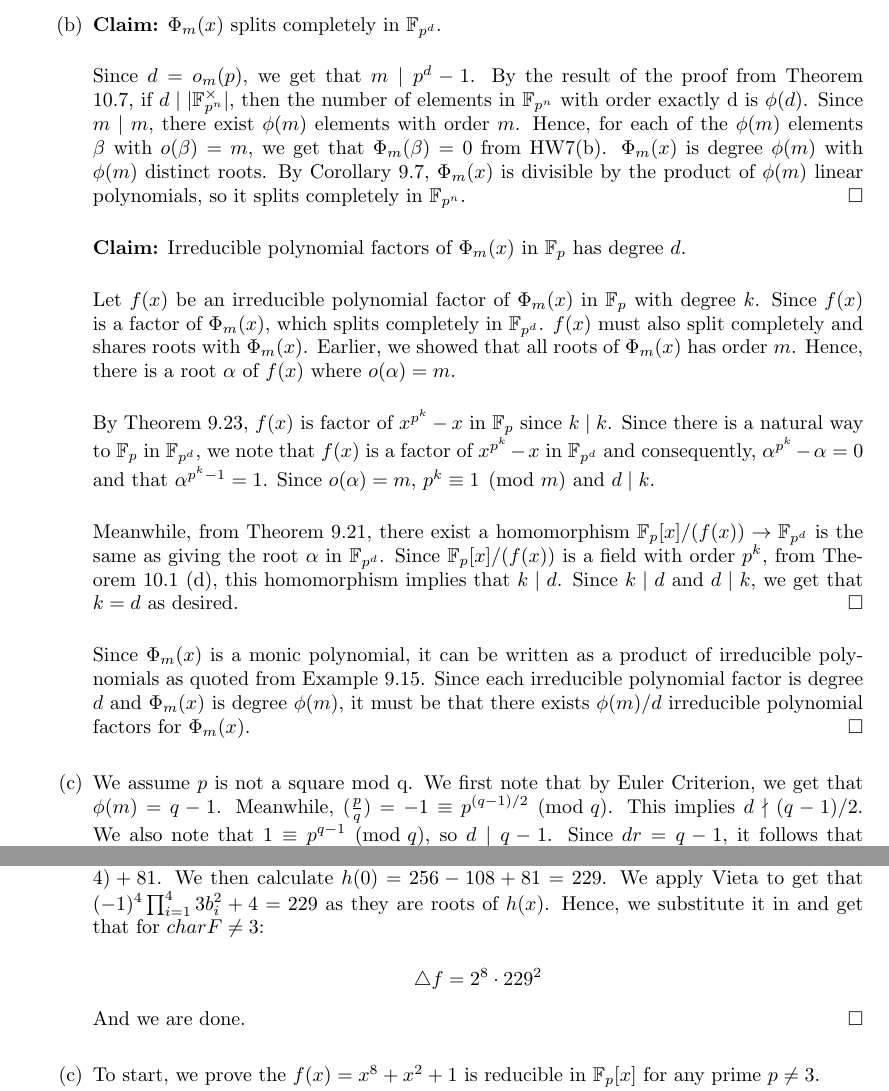
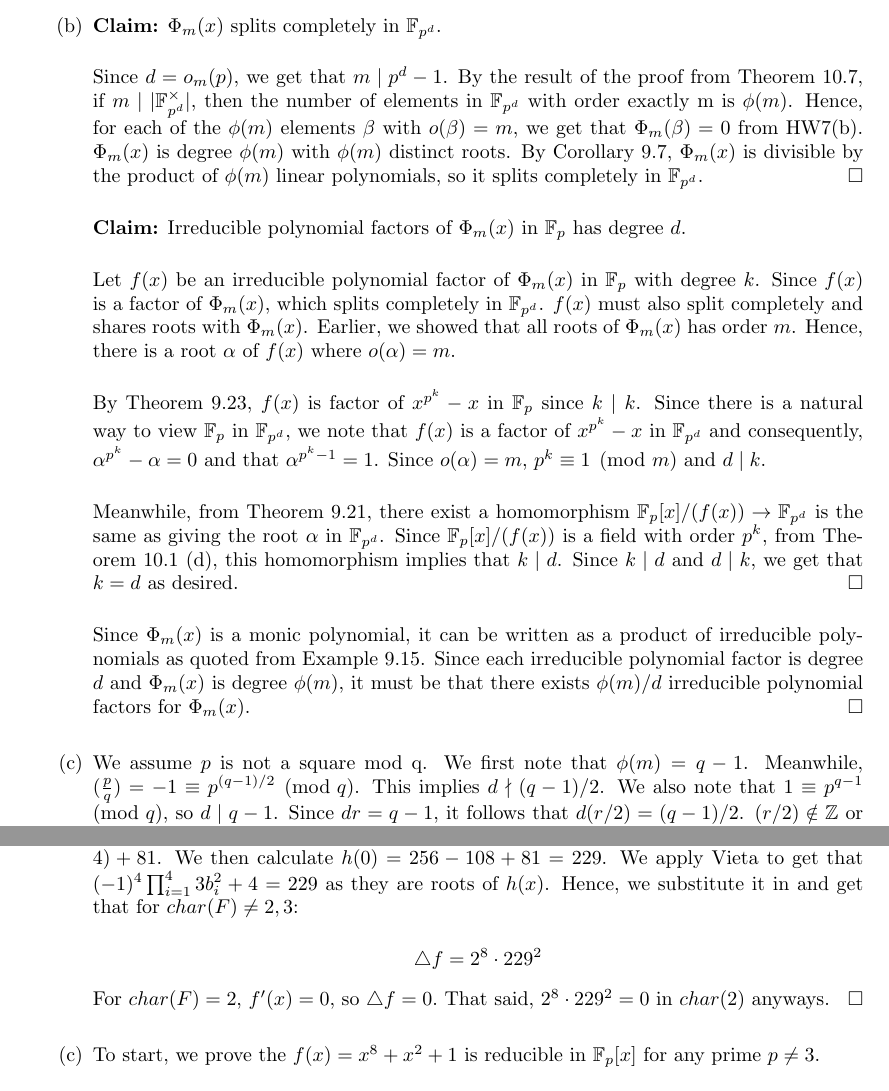
Before and after one commit to poytaytoy/latex_assignments-, a LaTeX document (Math145/A8/A8.tex): two parts of pages 2 and 4 of 5, joined at a grey line, cut so that both start at the same text. Compiled offline with pdfLaTeX.

Commit message:
last correction

```diff
--- a/Math145/A8/A8.tex
+++ b/Math145/A8/A8.tex
@@ -48,20 +48,20 @@
     \item
     \textbf{Claim:} $\Phi_m(x)$ splits completely in $\mathbb{F}_{p^d}$. \\
 
-    Since $d = o_m(p)$, we get that $m \mid p^d - 1$. By the result of the proof from Theorem 10.7, if $d \mid |\mathbb{F}_{p^n}^{\times}| $, then the number of elements in $\mathbb{F}_{p^n}$ with order exactly d is $\phi(d)$. Since $m \mid m$, there exist $\phi(m)$ elements with order $m$. Hence, for each of the $\phi(m)$ elements $\beta$ with $o(\beta) = m$, we get that $\Phi_m(\beta) = 0$ from HW7(b). $\Phi_m(x)$ is degree $\phi(m)$ with $\phi(m)$ distinct roots. By Corollary 9.7, $\Phi_m(x)$ is divisible by the product of $\phi(m)$ linear polynomials, so it splits completely in $\mathbb{F}_{p^n}$. \hfill $\square$ \\
+    Since $d = o_m(p)$, we get that $m \mid p^d - 1$. By the result of the proof from Theorem 10.7, if $m \mid |\mathbb{F}_{p^d}^{\times}| $, then the number of elements in $\mathbb{F}_{p^d}$ with order exactly m is $\phi(m)$. Hence, for each of the $\phi(m)$ elements $\beta$ with $o(\beta) = m$, we get that $\Phi_m(\beta) = 0$ from HW7(b). $\Phi_m(x)$ is degree $\phi(m)$ with $\phi(m)$ distinct roots. By Corollary 9.7, $\Phi_m(x)$ is divisible by the product of $\phi(m)$ linear polynomials, so it splits completely in $\mathbb{F}_{p^d}$. \hfill $\square$ \\
 
     \textbf{Claim:} Irreducible polynomial factors of $\Phi_m(x)$ in $\mathbb{F}_p$ has degree $d$. \\
 
     Let $f(x)$ be an irreducible polynomial factor of $\Phi_m(x)$ in $\mathbb{F}_p$ with degree $k$. Since $f(x)$ is a factor of $\Phi_m(x)$, which splits completely in $\mathbb{F}_{p^d}$. $f(x)$ must also split completely and shares roots with $\Phi_m(x)$. Earlier, we showed that all roots of $\Phi_m(x)$ has order $m$. Hence, there is a root $\alpha$ of $f(x)$ where $o(\alpha) = m$. \\
 
-    By Theorem 9.23, $f(x)$ is factor of $x^{p^k} - x$ in $\mathbb{F}_p$ since $k \mid k$. Since there is a natural way to $\mathbb{F}_p$ in $\mathbb{F}_{p^d}$, we note that $f(x)$ is a factor of $x^{p^k} - x$ in $\mathbb{F}_{p^d}$ and consequently, $\alpha^{p^k} - \alpha = 0$ and that $\alpha^{p^k - 1} = 1$. Since $o(\alpha) = m$, $p^k \equiv 1 \pmod{m}$ and $d \mid k$. \\
+    By Theorem 9.23, $f(x)$ is factor of $x^{p^k} - x$ in $\mathbb{F}_p$ since $k \mid k$. Since there is a natural way to view $\mathbb{F}_p$ in $\mathbb{F}_{p^d}$, we note that $f(x)$ is a factor of $x^{p^k} - x$ in $\mathbb{F}_{p^d}$ and consequently, $\alpha^{p^k} - \alpha = 0$ and that $\alpha^{p^k - 1} = 1$. Since $o(\alpha) = m$, $p^k \equiv 1 \pmod{m}$ and $d \mid k$. \\
 
     Meanwhile, from Theorem 9.21, there exist a homomorphism $\mathbb{F}_p[x]/(f(x)) \rightarrow \mathbb{F}_{p^d}$ is the same as giving the root $\alpha$ in $\mathbb{F}_{p^d}$. Since $\mathbb{F}_p[x]/(f(x))$ is a field with order $p^k$, from Theorem 10.1 (d), this homomorphism implies that $k \mid d$. Since $k \mid d$ and $d \mid k$, we get that $k = d$ as desired. \hfill $\square$  \\
 
     Since $\Phi_m(x)$ is a monic polynomial, it can be written as a product of irreducible polynomials as quoted from Example 9.15. Since each irreducible polynomial factor is degree $d$ and $\Phi_m(x)$ is degree $\phi(m)$, it must be that there exists $\phi(m) / d$ irreducible polynomial factors for $\Phi_m(x)$. \hfill $\square$  \\
 
     \item
-    We assume $p$ is not a square mod q. We first note that by Euler Criterion, we get that $\phi(m) = q - 1$. Meanwhile, $(\frac{p}{q}) = -1 \equiv p^{(q-1)/2} \pmod{q}$. This implies $d \nmid (q-1)/2$. We also note that $1 \equiv p^{q-1} \pmod{q}$, so $d \mid q-1$. Since $dr = q-1$, it follows that $d(r/2) = (q-1)/2$. $(r/2) \notin \mathbb{Z}$ or else $d \mid (q-1)/2$. This implies that $r$ is odd. Since $q-1$ is even from $q$ being an odd prime, it follows that $d$ must be even. \\
+    We assume $p$ is not a square mod q. We first note that $\phi(m) = q - 1$. Meanwhile, $(\frac{p}{q}) = -1 \equiv p^{(q-1)/2} \pmod{q}$. This implies $d \nmid (q-1)/2$. We also note that $1 \equiv p^{q-1} \pmod{q}$, so $d \mid q-1$. Since $dr = q-1$, it follows that $d(r/2) = (q-1)/2$. $(r/2) \notin \mathbb{Z}$ or else $d \mid (q-1)/2$. This implies that $r$ is odd. Since $q-1$ is even from $q$ being an odd prime, it follows that $d$ must be even. \\
 
     We assume $d$ is even and $r$ is odd. Since $rd = q - 1$, we note that $r/2 \notin \mathbb{Z}$ and that $d \nmid (q-1)/2$. This implies that $p^{(q-1)/2} \not \equiv 1 \pmod{q}$. However, $p^{q-1} \equiv 1 \pmod{q}$ by Fermat's Little Theorem, so $p^{(q-1)/2} \equiv -1 \pmod{q}$. By Corollary 11.3, $p$ is a quadratic non-residue mod $q$, so $p$ is not a square mod $q$. \hfill $\square$
 
@@ -128,11 +128,11 @@
         &= ((x-4) - 3b_1^2) \cdots ((x-4) - 3b_4^2) \\
         &= (x - (3b_1^2 + 4)) \cdots (x- (3b_4^2 + 4))
     \end{align*}
-    Thus, $h(x)$ is monic and splits completely. We expand to get $h(x) = (w-4)^4 + 27(w-4) + 81$. We then calculate $h(0) = 256 - 108 + 81 = 229$. We apply Vieta to get that $(-1)^4\prod^4_{i=1}3b_i^2 + 4 = 229$ as they are roots of $h(x)$. Hence, we substitute it in and get that for $charF \neq 3$:
+    Thus, $h(x)$ is monic and splits completely. We expand to get $h(x) = (w-4)^4 + 27(w-4) + 81$. We then calculate $h(0) = 256 - 108 + 81 = 229$. We apply Vieta to get that $(-1)^4\prod^4_{i=1}3b_i^2 + 4 = 229$ as they are roots of $h(x)$. Hence, we substitute it in and get that for $char(F) \neq 2, 3$:
 
     $$\triangle f = 2^8 \cdot 229^2$$
 
-    And we are done. \hfill $\square$ \\
+    For $char(F) = 2$, $f'(x) = 0$, so $\triangle f = 0. $ That said, $2^8 \cdot 229^2 = 0$ in $char(2)$ anyways. \hfill $\square$\\
 
     \item
     To start, we prove the $f(x) = x^8 + x^2 + 1$ is reducible in $\mathbb{F}_p[x]$ for any prime $p \neq 3$.
```
Also changed, not shown: Math145/A8/A8.pdf, Math145/A8/A8.tex (8 more changed lines), 4 other files.
